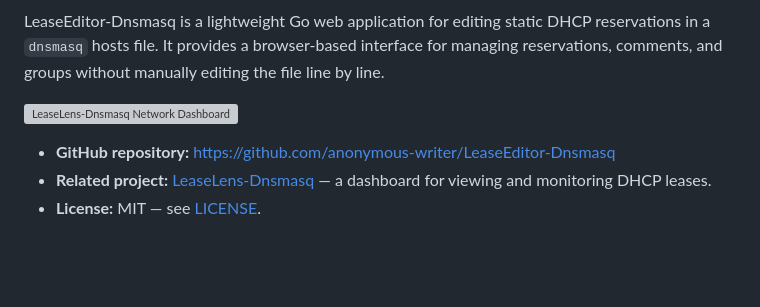
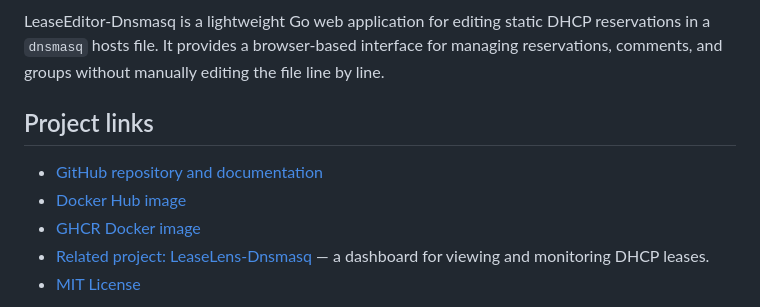
Before and after one commit to anonymous-writer/LeaseEditor-Dnsmasq, a Markdown page: docs/README-DOCKER-HUB.md, the part around one of its changes. Rendered like a GitHub page; blank space fills up the shorter version; grey boxes are pictures that could not be loaded.

```diff
--- a/docs/README-DOCKER-HUB.md
+++ b/docs/README-DOCKER-HUB.md
@@ -5,8 +17,10 @@
 LeaseEditor-Dnsmasq is a lightweight Go web application for editing static DHCP reservations in a `dnsmasq` hosts file. It provides a browser-based interface for managing reservations, comments, and groups without manually editing the file line by line.
 
-![LeaseLens-Dnsmasq Network Dashboard](https://raw.githubusercontent.com/anonymous-writer/LeaseLens-Dnsmasq/main/docs/LeaseLens-Statusicons/LeaseLens-Dnsmasq%20Network%20Dashboard.png)
+## Project links
 
-- **GitHub repository:** https://github.com/anonymous-writer/LeaseEditor-Dnsmasq
-- **Related project:** [LeaseLens-Dnsmasq](https://github.com/anonymous-writer/LeaseLens-Dnsmasq) — a dashboard for viewing and monitoring DHCP leases.
-- **License:** MIT — see [LICENSE](LICENSE).
+- [GitHub repository and documentation](https://github.com/anonymous-writer/LeaseEditor-Dnsmasq)
+- [Docker Hub image](https://hub.docker.com/r/anonymouswriter/leaseeditor-dnsmasq)
+- [GHCR Docker image](https://github.com/anonymous-writer/LeaseEditor-Dnsmasq/pkgs/container/leaseeditor-dnsmasq)
+- [Related project: LeaseLens-Dnsmasq](https://github.com/anonymous-writer/LeaseLens-Dnsmasq) — a dashboard for viewing and monitoring DHCP leases.
+- [MIT License](LICENSE)
 
```
Also changed, not shown: other parts of docs/README-DOCKER-HUB.md (+15 -1 lines).
